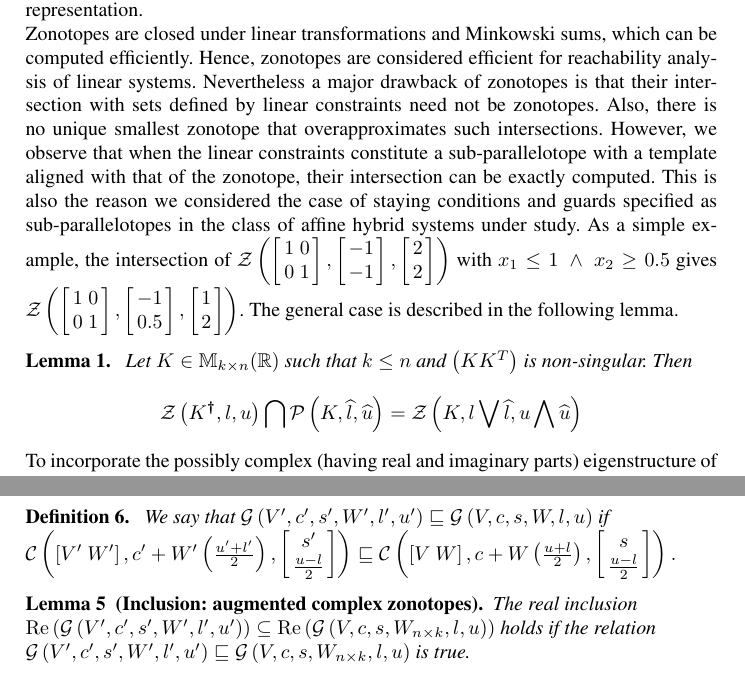
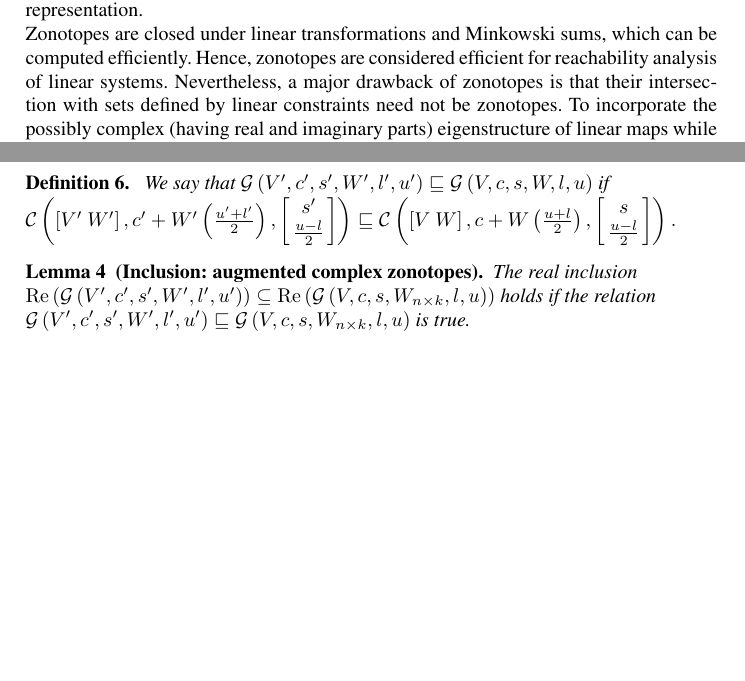
Before and after one commit to asarvind/ComplexZonotope, a LaTeX paper (LinHybridSystem/report/main.tex, which reads LinHybridSystem/report/zonotope.tex): two parts of pages 6 and 8 of 17, joined at a grey line, cut so that both start at the same text, the shorter picture padded with empty space. Compiled offline with pdfLaTeX.

Commit message:
updated repo

```diff
--- a/LinHybridSystem/report/zonotope.tex
+++ b/LinHybridSystem/report/zonotope.tex
@@ -32,29 +32,29 @@ halfspace representation of a zonotope can be exponentially large,
 compared to the above generator representation.
 
 Zonotopes are closed under linear transformations and Minkowski sums, which can be computed efficiently.  Hence, zonotopes are
-considered efficient for reachability analysis of linear systems.  Nevertheless
+considered efficient for reachability analysis of linear systems.  Nevertheless,
 a major drawback of zonotopes is that their intersection with sets defined by linear
-constraints need not be zonotopes.  Also, there is no unique smallest
-zonotope that overapproximates such intersections.  However, we observe that when the linear constraints
-constitute a sub-parallelotope with a template aligned with that of
-the zonotope, their intersection can be exactly computed.  This is
-also the reason we considered the case of staying conditions and guards specified as sub-parallelotopes
-in the class of affine hybrid systems under study.  As a simple example, the intersection of
-$\zon{\lt[\begin{array}{l l}1 & 0 \\ 0 &
-      1\end{array}\rt]}{\lt[\begin{array}{c}-1\\ -1\end{array}\rt]}{\lt[\begin{array}{c}2\\ 2\end{array}\rt]}$
-with $x_1\leq 1~\wedge~x_2\geq 0.5$ gives $\zon{\lt[\begin{array}{l
-        l}1 & 0 \\ 0 &
-      1\end{array}\rt]}{\lt[\begin{array}{c}-1\\ 0.5\end{array}\rt]}{\lt[\begin{array}{c}1\\ 2\end{array}\rt]}$.
-The general case is described in the following lemma.
-%
-\begin{lemma}~\label{lem:motivation}
-Let $K\in\mat{k}{n}{R}$ such that $k\leq n$ and $\lt(KK^T\rt)$ is
-non-singular.  Then
-\[
-\zon{\pinv{K}}{l}{u} \bigcap \sptope{K}{\wh{l}}{\wh{u}}
-= \zon{K}{l\bigvee \wh{l}}{u\bigwedge \wh{u}}
-\]
-\end{lemma}
+constraints need not be zonotopes.  %% Also, there is no unique smallest
+%% zonotope that overapproximates such intersections.  However, we observe that when the linear constraints
+%% constitute a sub-parallelotope with a template aligned with that of
+%% the zonotope, their intersection can be exactly computed.  This is
+%% also the reason we considered the case of staying conditions and guards specified as sub-parallelotopes
+%% in the class of affine hybrid systems under study.  As a simple example, the intersection of
+%% $\zon{\lt[\begin{array}{l l}1 & 0 \\ 0 &
+%%       1\end{array}\rt]}{\lt[\begin{array}{c}-1\\ -1\end{array}\rt]}{\lt[\begin{array}{c}2\\ 2\end{array}\rt]}$
+%% with $x_1\leq 1~\wedge~x_2\geq 0.5$ gives $\zon{\lt[\begin{array}{l
+%%         l}1 & 0 \\ 0 &
+%%       1\end{array}\rt]}{\lt[\begin{array}{c}-1\\ 0.5\end{array}\rt]}{\lt[\begin{array}{c}1\\ 2\end{array}\rt]}$.
+%% The general case is described in the following lemma.
+%% %
+%% \begin{lemma}~\label{lem:motivation}
+%% Let $K\in\mat{k}{n}{R}$ such that $k\leq n$ and $\lt(KK^T\rt)$ is
+%% non-singular.  Then
+%% \[
+%% \zon{\pinv{K}}{l}{u} \bigcap \sptope{K}{\wh{l}}{\wh{u}}
+%% = \zon{K}{l\bigvee \wh{l}}{u\bigwedge \wh{u}}
+%% \]
+%% \end{lemma}
 %
 To incorporate the possibly complex (having real and imaginary parts)
 eigenstructure of linear maps while computing invariants, the complex
```
